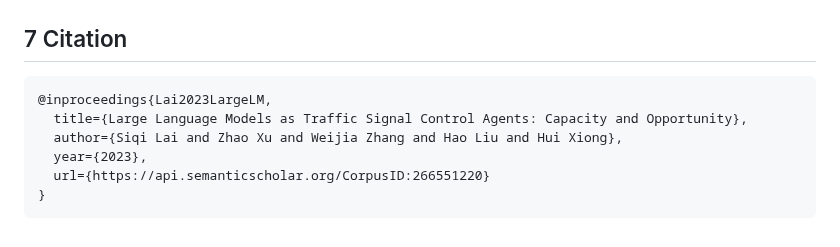
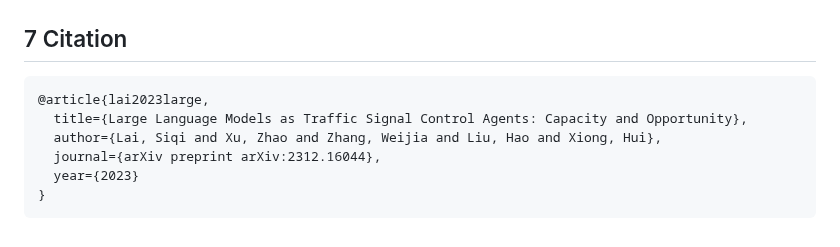
Before and after one commit to usail-hkust/LLMTSCS, a Markdown page: readme.md, the part around the change. Drawn GitHub-style.

````diff
--- a/readme.md
+++ b/readme.md
@@ -163,10 +163,10 @@ python run_open_llm_commonsense.py --dataset jinan --traffic_file anon_4_4_hangz
 ## 7 Citation
 
 ```
-@inproceedings{Lai2023LargeLM,
+@article{lai2023large,
   title={Large Language Models as Traffic Signal Control Agents: Capacity and Opportunity},
-  author={Siqi Lai and Zhao Xu and Weijia Zhang and Hao Liu and Hui Xiong},
-  year={2023},
-  url={https://api.semanticscholar.org/CorpusID:266551220}
+  author={Lai, Siqi and Xu, Zhao and Zhang, Weijia and Liu, Hao and Xiong, Hui},
+  journal={arXiv preprint arXiv:2312.16044},
+  year={2023}
 }
 ```
````
